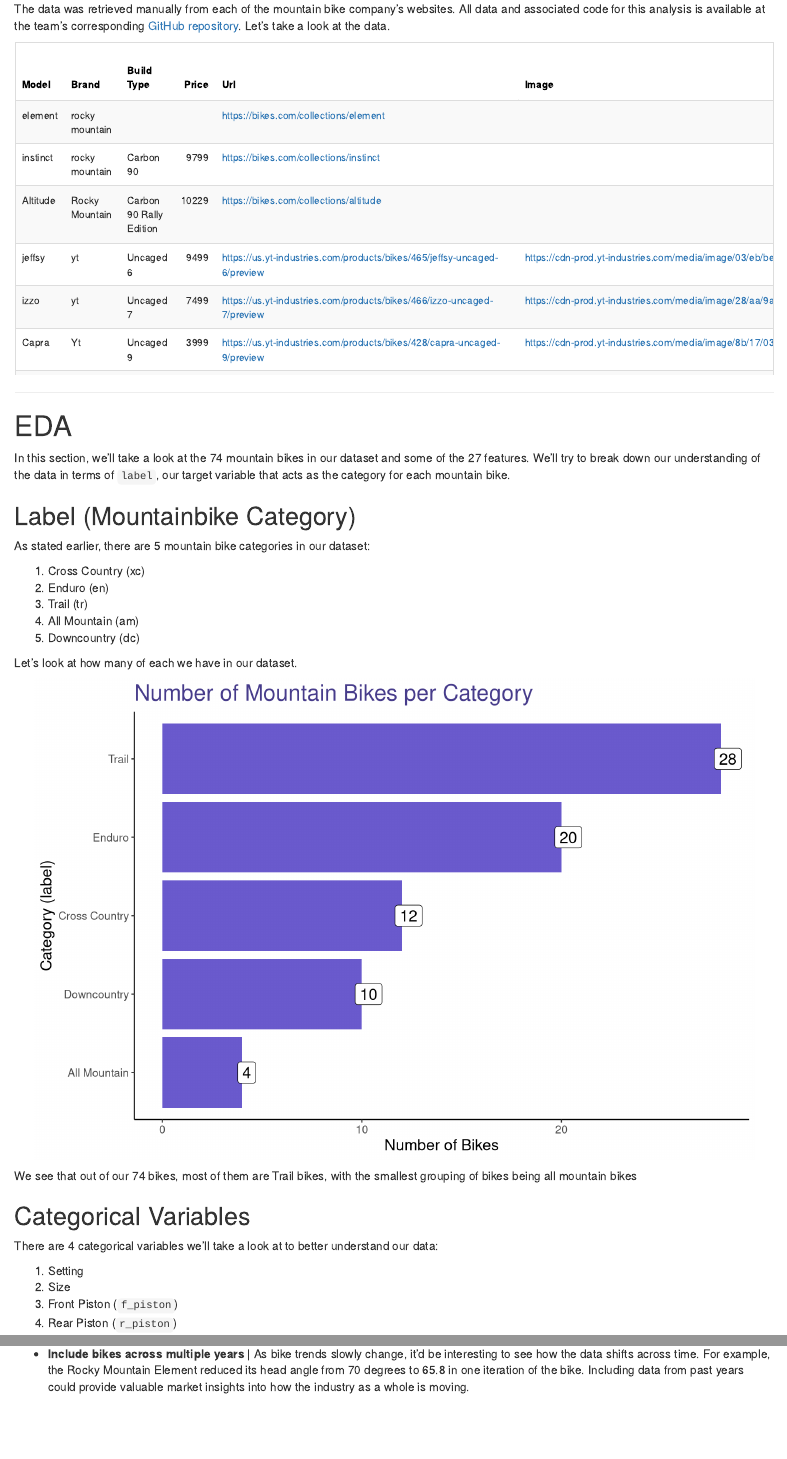
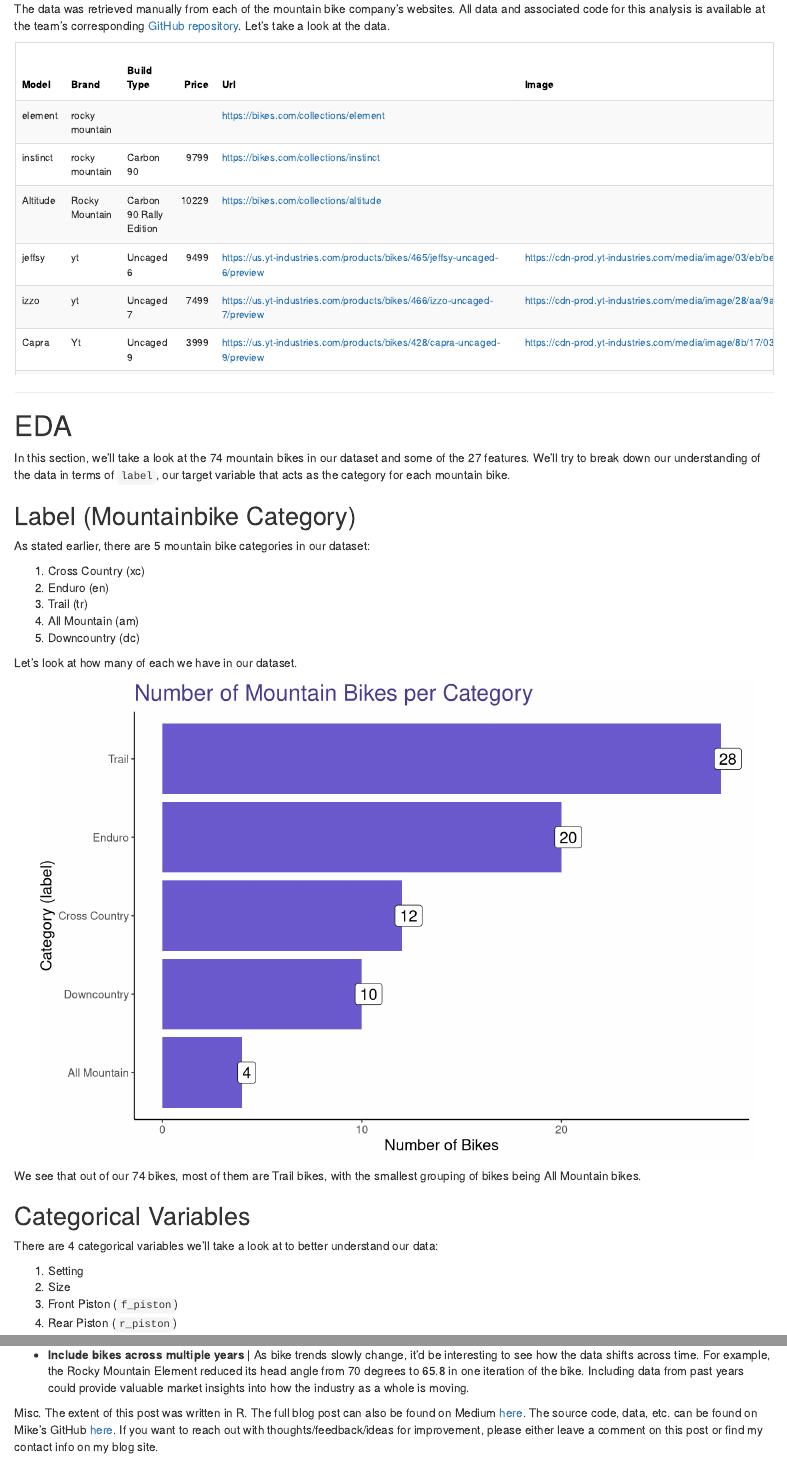
Before and after one commit to jschulberg/DatacracyBlogTake2, an R Markdown document (content/post/2022-05-05-mtb-categorization-analysis/index.en.Rmd): the page in a window 1100 px wide, from 750 px down, and a second part further down, joined at a grey line. Rendered offline with R 4.5, knitr and Pandoc, with nearby package versions; drawn as R Markdown's standard HTML page in place of the format the file asks for; code that draws random numbers runs with fixed seeds of ours; some code elsewhere in the file could not run offline.

Commit message:
MTB Analysis: Including link to Medium post

````diff
--- a/content/post/2022-05-05-mtb-categorization-analysis/index.en.Rmd
+++ b/content/post/2022-05-05-mtb-categorization-analysis/index.en.Rmd
@@ -164,7 +164,7 @@ mtb_data %>%
   labs(title = "Number of Mountain Bikes per Category")
 ```
 
-We see that out of our `r nrow(mtb_data)` bikes, most of them are Trail bikes, with the smallest grouping of bikes being all mountain bikes
+We see that out of our `r nrow(mtb_data)` bikes, most of them are Trail bikes, with the smallest grouping of bikes being All Mountain bikes.
 
 ## Categorical Variables
 
@@ -1054,3 +1054,7 @@ There are a few opportunities to improve the analysis included in this presentat
 -   **Include all sizes of bikes** \| We chose to use the size that corresponded to a 5'10" rider, but some bike manufacturers could interpret this as a Medium while others interpret this as a Large.
 
 -   **Include bikes across multiple years** \| As bike trends slowly change, it'd be interesting to see how the data shifts across time. For example, the Rocky Mountain Element reduced its head angle from 70 degrees to 65.8 in one iteration of the bike. Including data from past years could provide valuable market insights into how the industry as a whole is moving.
+
+
+Misc.
+The extent of this post was written in R. The full blog post can also be found on Medium [here](https://jschulberg.medium.com/mountain-bike-categorization-analysis-61eb1d8bb259). The source code, data, etc. can be found on Mike’s GitHub [here](https://github.com/mczerwin/MTB-Categorization-Analysis). If you want to reach out with thoughts/feedback/ideas for improvement, please either leave a comment on this post or find my contact info on my blog site.
````
Also changed, not shown: content/post/2022-05-05-mtb-categorization-analysis/index.en.html, content/post/2022-05-05-mtb-categorization-analysis/index.en_files/figure-html/unnamed-chunk-2-1.png, content/post/2022-05-05-mtb-categorization-analysis/index.en_files/figure-html/unnamed-chunk-3-1.png.
